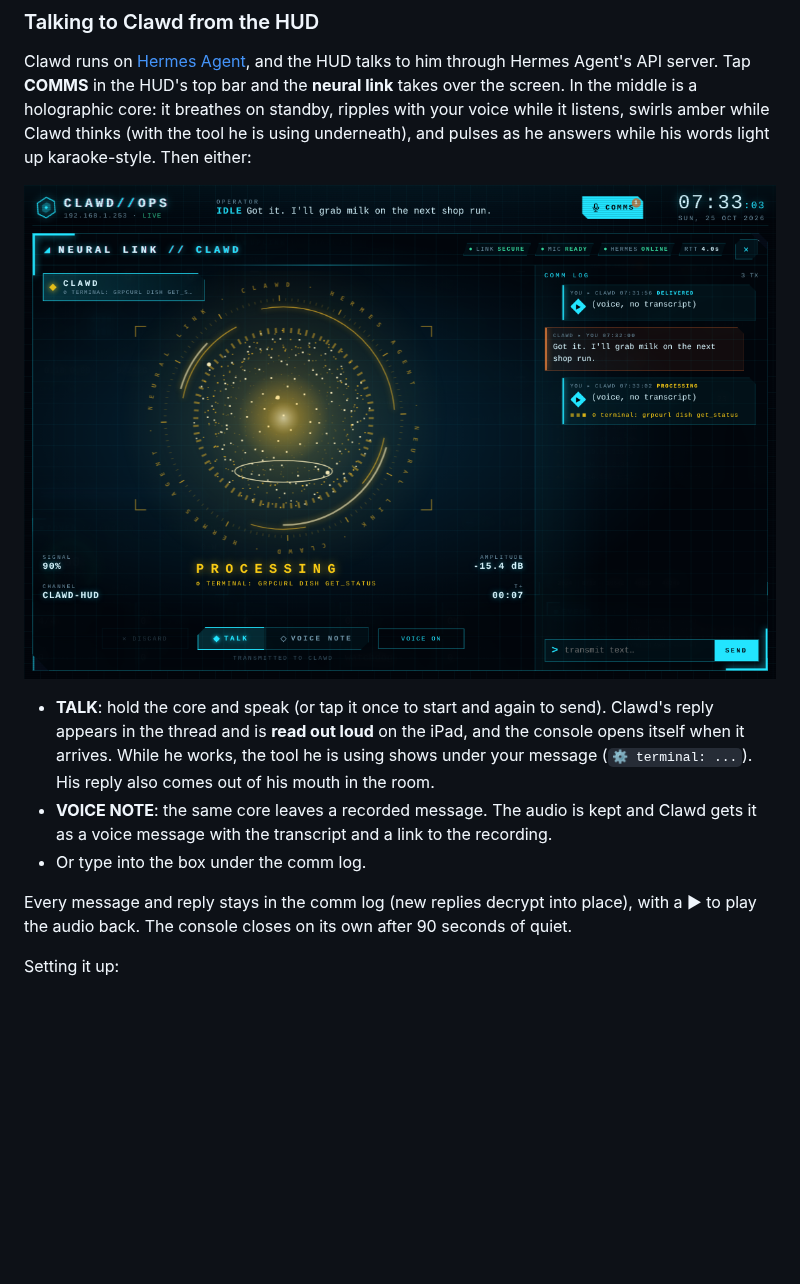
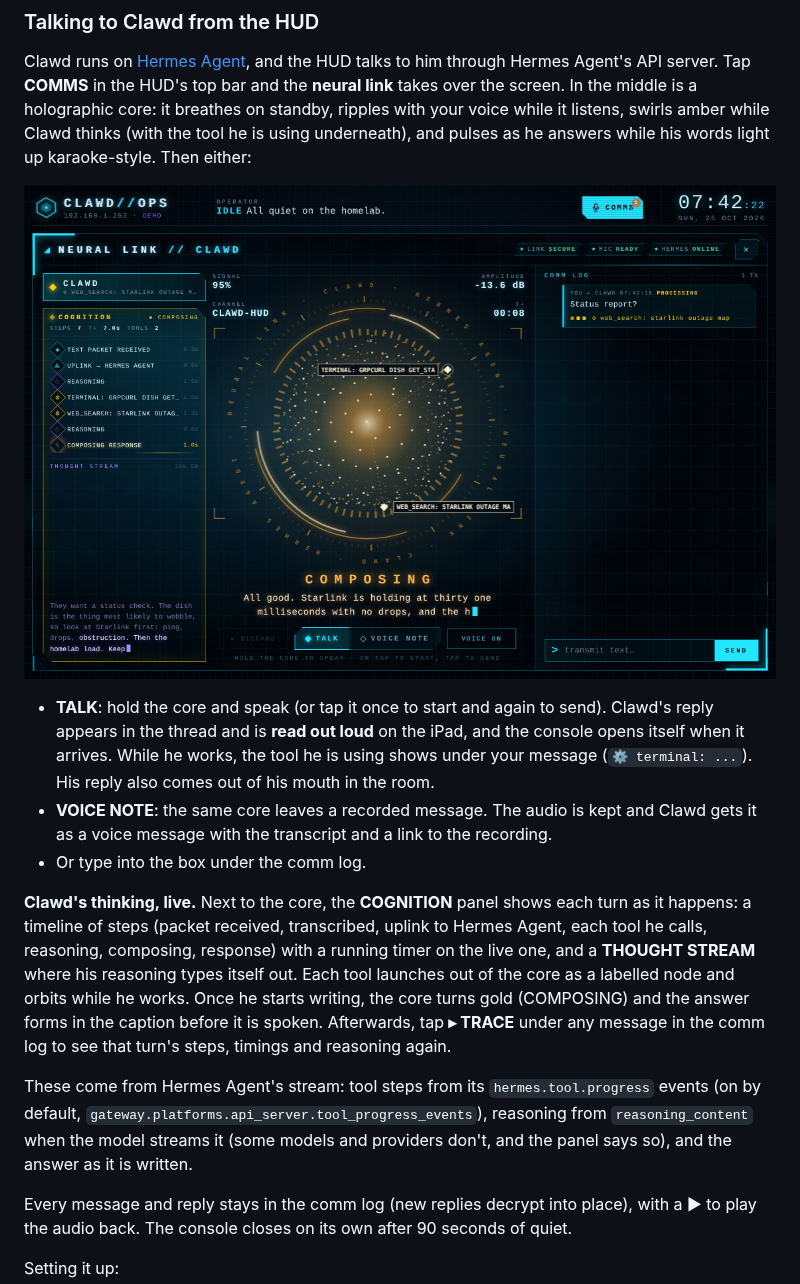
Before and after one commit to defthrets/clawdsroom, a Markdown page: README.md, the part around the change. Drawn GitHub-style; pictures changed too: docs/hud-comms.png; blank space fills up the shorter version.

```diff
--- a/README.md
+++ b/README.md
@@ -125,6 +125,17 @@ thinks (with the tool he is using underneath), and pulses as he answers while hi
 * **VOICE NOTE**: the same core leaves a recorded message. The audio is kept and Clawd gets it as a
   voice message with the transcript and a link to the recording.
 * Or type into the box under the comm log.
+
+**Clawd's thinking, live.** Next to the core, the **COGNITION** panel shows each turn as it happens: a timeline of
+steps (packet received, transcribed, uplink to Hermes Agent, each tool he calls, reasoning, composing, response) with
+a running timer on the live one, and a **THOUGHT STREAM** where his reasoning types itself out. Each tool launches out
+of the core as a labelled node and orbits while he works. Once he starts writing, the core turns gold (COMPOSING)
+and the answer forms in the caption before it is spoken. Afterwards, tap **▸ TRACE** under any message in the comm log
+to see that turn's steps, timings and reasoning again.
+
+These come from Hermes Agent's stream: tool steps from its `hermes.tool.progress` events (on by default,
+`gateway.platforms.api_server.tool_progress_events`), reasoning from `reasoning_content` when the model streams it
+(some models and providers don't, and the panel says so), and the answer as it is written.
 
 Every message and reply stays in the comm log (new replies decrypt into place), with a ▶ to play the audio back. The console closes on its
 own after 90 seconds of quiet.
```
Also changed, not shown: 6 other files.
